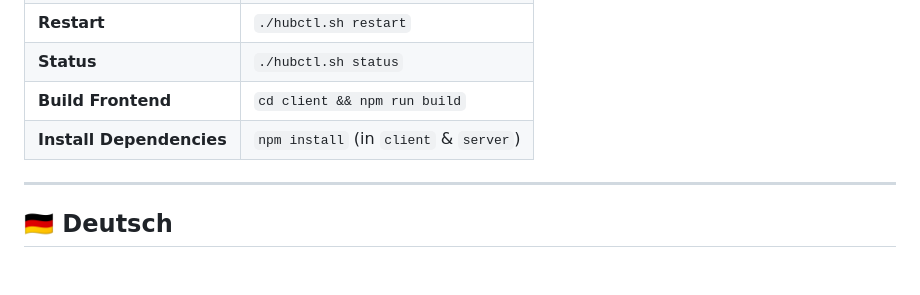
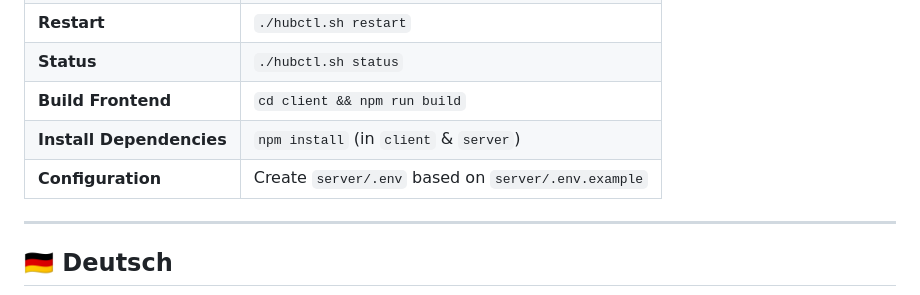
Before and after one commit to nodedropweb/pb_translation_hub, a Markdown page: README.md, the part around the change. Drawn GitHub-style; blank space fills up the shorter version.

Commit message:
docs: document environment variable configuration

```diff
--- a/README.md
+++ b/README.md
@@ -98,6 +98,7 @@ Then run `docker compose up -d` again to apply the change without data loss.
 | **Status** | `./hubctl.sh status` |
 | **Build Frontend** | `cd client && npm run build` |
 | **Install Dependencies** | `npm install` (in `client` & `server`) |
+| **Configuration** | Create `server/.env` based on `server/.env.example` |
 
 ---
 
```
Also changed, not shown: AGENTS.md (+1 -0 lines), DOCUMENTATION.md (+9 -2 lines).
